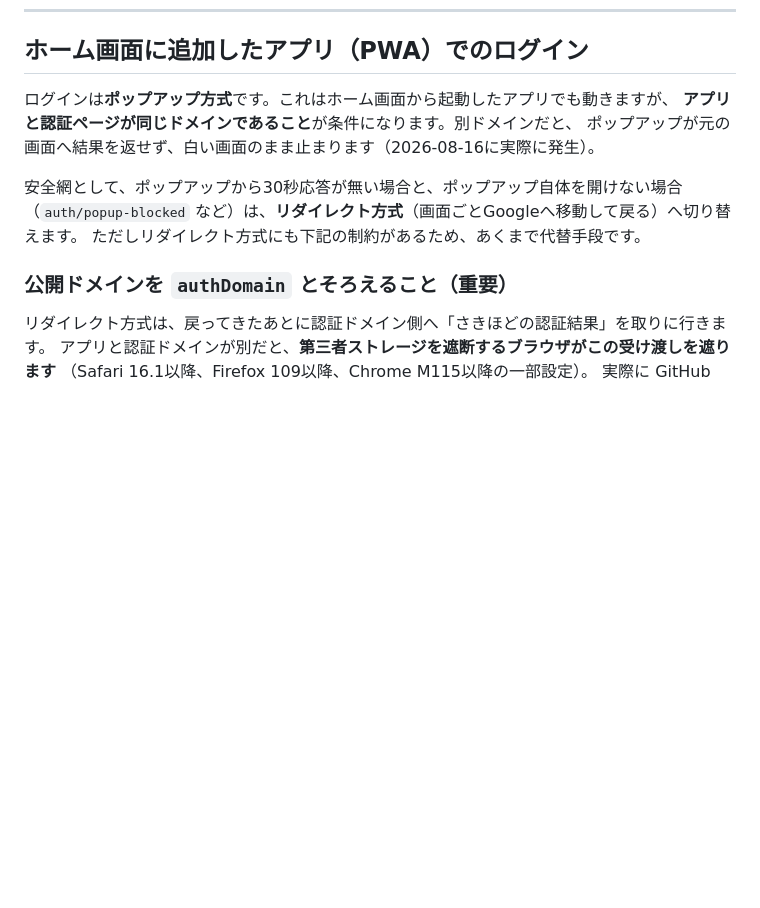
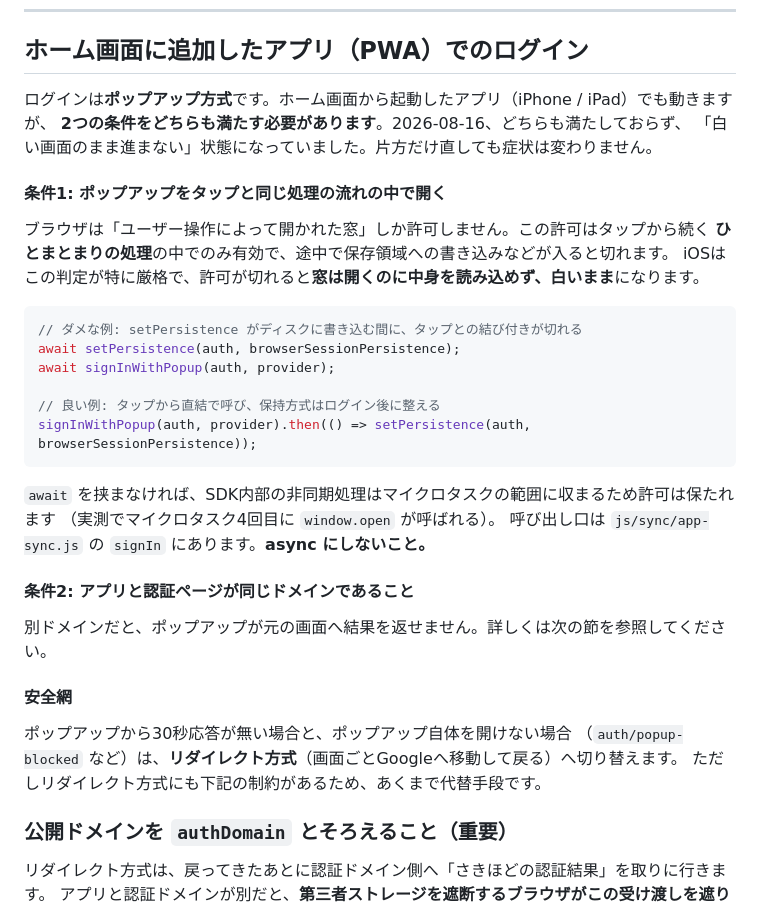
Before and after one commit to taku3516/gaitoulog, a Markdown page: docs/firebase-sync-setup.md, the part around the change. GitHub-like rendering; blank space fills up the shorter version.

Commit message:
PWAログインの成立条件を2つとも記録する
「ドメインをそろえる」だけでは直らず、ポップアップをタップと同じ処理の
流れで開く必要もあった。片方だけ直しても症状が変わらないため、
両方を条件として明記し、ダメな書き方と良い書き方を残す。

Co-Authored-By: Claude Opus 5 <noreply@anthropic.com>

````diff
--- a/docs/firebase-sync-setup.md
+++ b/docs/firebase-sync-setup.md
@@ -214,11 +214,36 @@ Firestore に保存されるのは、活動記録そのもの（日時・場所
 
 ## ホーム画面に追加したアプリ（PWA）でのログイン
 
-ログインは**ポップアップ方式**です。これはホーム画面から起動したアプリでも動きますが、
-**アプリと認証ページが同じドメインであること**が条件になります。別ドメインだと、
-ポップアップが元の画面へ結果を返せず、白い画面のまま止まります（2026-08-16に実際に発生）。
+ログインは**ポップアップ方式**です。ホーム画面から起動したアプリ（iPhone / iPad）でも動きますが、
+**2つの条件をどちらも満たす必要があります**。2026-08-16、どちらも満たしておらず、
+「白い画面のまま進まない」状態になっていました。片方だけ直しても症状は変わりません。
 
-安全網として、ポップアップから30秒応答が無い場合と、ポップアップ自体を開けない場合
+#### 条件1: ポップアップをタップと同じ処理の流れの中で開く
+
+ブラウザは「ユーザー操作によって開かれた窓」しか許可しません。この許可はタップから続く
+**ひとまとまりの処理**の中でのみ有効で、途中で保存領域への書き込みなどが入ると切れます。
+iOSはこの判定が特に厳格で、許可が切れると**窓は開くのに中身を読み込めず、白いまま**になります。
+
+```js
+// ダメな例: setPersistence がディスクに書き込む間に、タップとの結び付きが切れる
+await setPersistence(auth, browserSessionPersistence);
+await signInWithPopup(auth, provider);
+
+// 良い例: タップから直結で呼び、保持方式はログイン後に整える
+signInWithPopup(auth, provider).then(() => setPersistence(auth, browserSessionPersistence));
+```
+
+`await` を挟まなければ、SDK内部の非同期処理はマイクロタスクの範囲に収まるため許可は保たれます
+（実測でマイクロタスク4回目に `window.open` が呼ばれる）。
+呼び出し口は `js/sync/app-sync.js` の `signIn` にあります。**async にしないこと。**
+
+#### 条件2: アプリと認証ページが同じドメインであること
+
+別ドメインだと、ポップアップが元の画面へ結果を返せません。詳しくは次の節を参照してください。
+
+#### 安全網
+
+ポップアップから30秒応答が無い場合と、ポップアップ自体を開けない場合
 （`auth/popup-blocked` など）は、**リダイレクト方式**（画面ごとGoogleへ移動して戻る）へ切り替えます。
 ただしリダイレクト方式にも下記の制約があるため、あくまで代替手段です。
 
````
